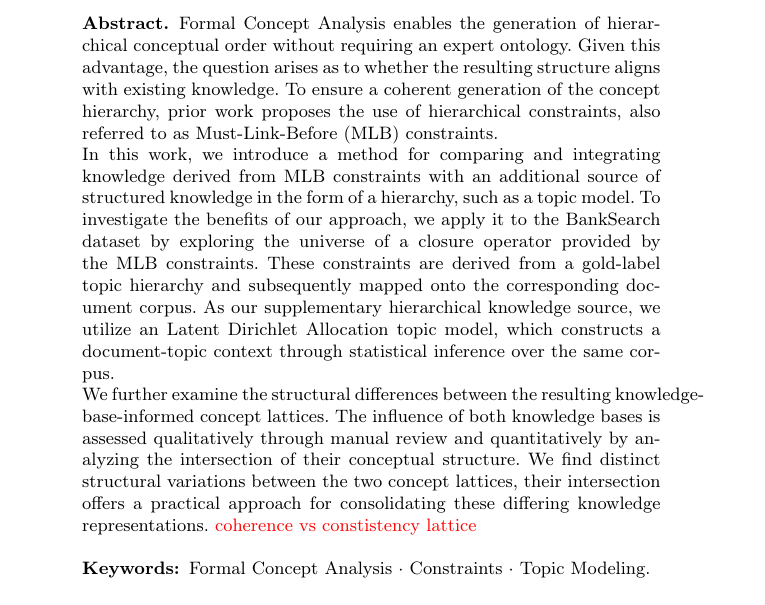
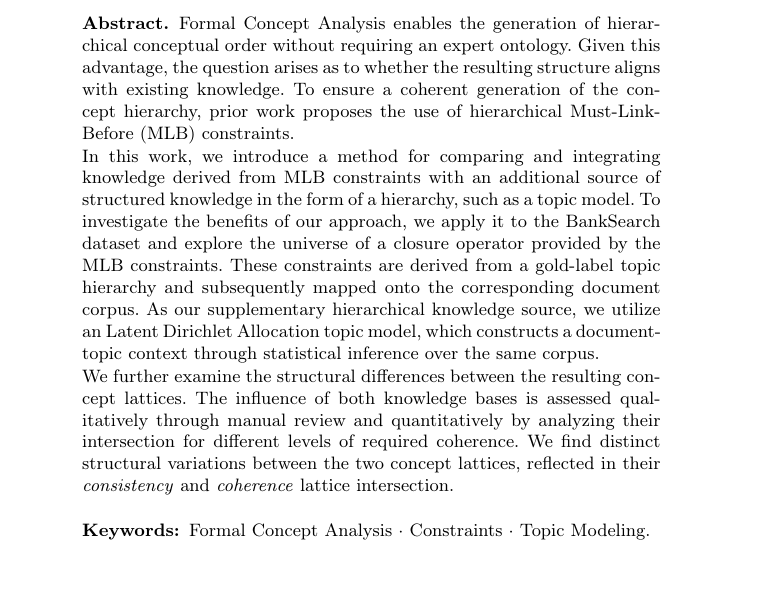
Before and after one commit to KlaraGtknst/fca-constrained-clustering, a LaTeX paper (main.tex, which reads chapters/01_abstract.tex): part of page 1 of 18, cut so that both start at the same text. Compiled offline with pdfLaTeX.

Commit message:
feat: Refine abstract

```diff
--- a/chapters/01_abstract.tex
+++ b/chapters/01_abstract.tex
@@ -1,18 +1,16 @@
 \begin{abstract}
 \acl{fca} enables the generation of hierarchical conceptual order without requiring an expert ontology.
 Given this advantage, the question arises as to whether the resulting structure aligns with existing knowledge.
-To ensure a coherent generation of the concept hierarchy, prior work proposes the use of hierarchical constraints, also referred to as \ac{mlb} constraints.
+To ensure a coherent generation of the concept hierarchy, prior work proposes the use of hierarchical \ac{mlb} constraints.
 
 In this work, we introduce a method for comparing and integrating knowledge derived from \acs{mlb} constraints with an additional source of structured knowledge in the form of a hierarchy, such as a topic model.
-To investigate the benefits of our approach, we apply it to the BankSearch dataset by exploring the universe of a closure operator provided by the \acs{mlb} constraints.
+To investigate the benefits of our approach, we apply it to the BankSearch dataset and explore the universe of a closure operator provided by the \acs{mlb} constraints.
 These constraints are derived from a gold-label topic hierarchy and subsequently mapped onto the corresponding document corpus.
 As our supplementary hierarchical knowledge source, we utilize an \acl{lda} topic model, which constructs a document-topic context through statistical inference over the same corpus.
 
-We further examine the structural differences between the resulting knowledge-base-informed concept lattices.
-The influence of both knowledge bases is assessed qualitatively through manual review and quantitatively by analyzing
-the intersection of their conceptual structure.
-We find distinct structural variations between the two concept lattices, their intersection offers a practical approach for consolidating these differing knowledge representations.
-\textcolor{red}{coherence vs constistency lattice}
+We further examine the structural differences between the resulting concept lattices. %knowledge-base-informed
+The influence of both knowledge bases is assessed qualitatively through manual review and quantitatively by analyzing their intersection for different levels of required coherence.
+We find distinct structural variations between the two concept lattices, reflected in their \textit{consistency} and \textit{coherence} lattice intersection.
 
 \keywords{\acl{fca} \and Constraints \and Topic Modeling.}
 \end{abstract}
```
